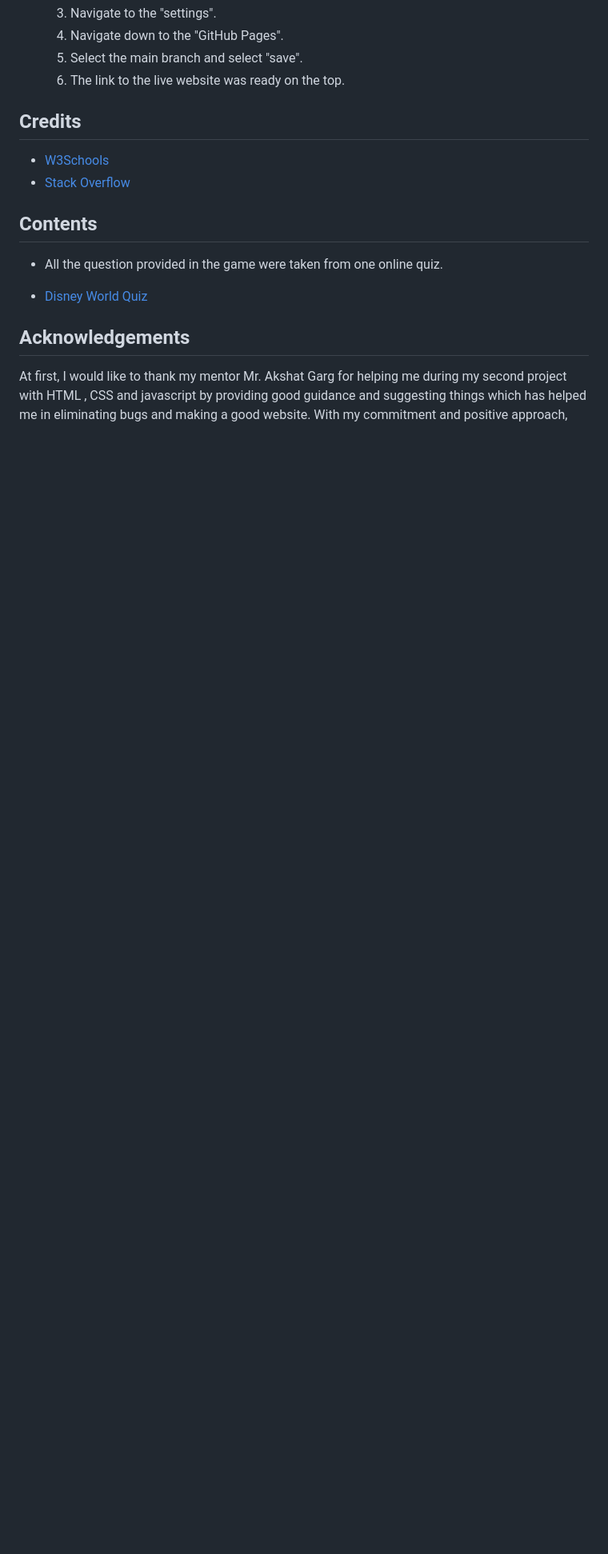
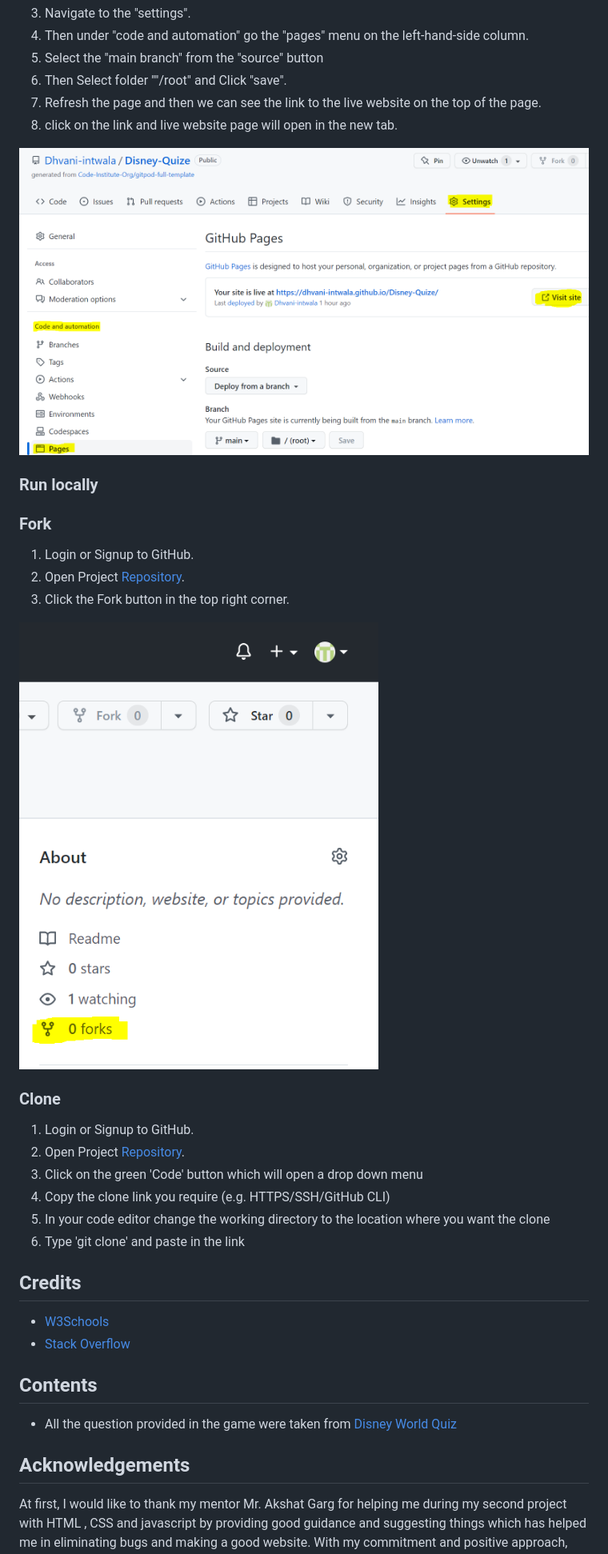
Before and after one commit to Dhvani-intwala/Disney-Quiz, a Markdown page: README.md, the part around the change printed below. Shown: that part at 80% size. GitHub-like rendering; pictures changed too: assets/images/Deployment.PNG (added), assets/images/Fork.PNG (added); blank space fills up the shorter version.

```diff
--- a/README.md
+++ b/README.md
@@ -305,7 +350,30 @@ This  branch was deployed using GitHub pages.
    3. Navigate to the "settings".
-   4. Navigate down to the "GitHub Pages".
-   5. Select the main branch and select "save".
-   6. The link to the live website was ready on the top.
+   4. Then under "code and automation" go the "pages" menu on the left-hand-side column.
+   5. Select the "main branch" from the "source" button
+   6. Then Select folder ""/root" and Click "save".
+   7. Refresh the page and then we can see the link to the live website on the top of the page.
+   8. click on the link and live website page will open in the new tab.
+
+   ![screenshoot of deployment](/assets/images/Deployment.PNG)
+
+### **Run locally**
+### Fork
+
+1. Login or Signup to GitHub.
+2. Open Project [Repository](https://github.com/Dhvani-intwala/Disney-Quiz).
+3. Click the Fork button in the top right corner.
+
+ ![screenshoot of fork](/assets/images/Fork.PNG)
+
+### Clone
+
+1.  Login or Signup to GitHub.
+2.  Open Project [Repository](https://github.com/Dhvani-intwala/Disney-Quiz).
+3.  Click on the green 'Code' button which will open a drop down menu
+4.  Copy the clone link you require (e.g. HTTPS/SSH/GitHub CLI)
+5.  In your code editor change the working directory to the location where you want the clone
+6.  Type 'git clone' and paste in the link
+
 
 ## Credits
 
@@ -315,9 +383,7 @@ This  branch was deployed using GitHub pages.
 
 ## Contents
 
-- All the question provided in the game were taken from one online quiz.
-
-- [Disney World Quiz](https://www.w3schools.com)
+- All the question provided in the game were taken from [Disney World Quiz](https://www.objectivequiz.com/disney-questions-answers)
 
 ## Acknowledgements
 
```
Also changed, not shown: other parts of README.md (+51 -6 lines), assets/images/Previous-code-error-for-Max-Question.PNG (added), assets/images/Solution-code-for-Max-Question.PNG (added), assets/images/Unsolved issue.PNG (added), 7 other files.
